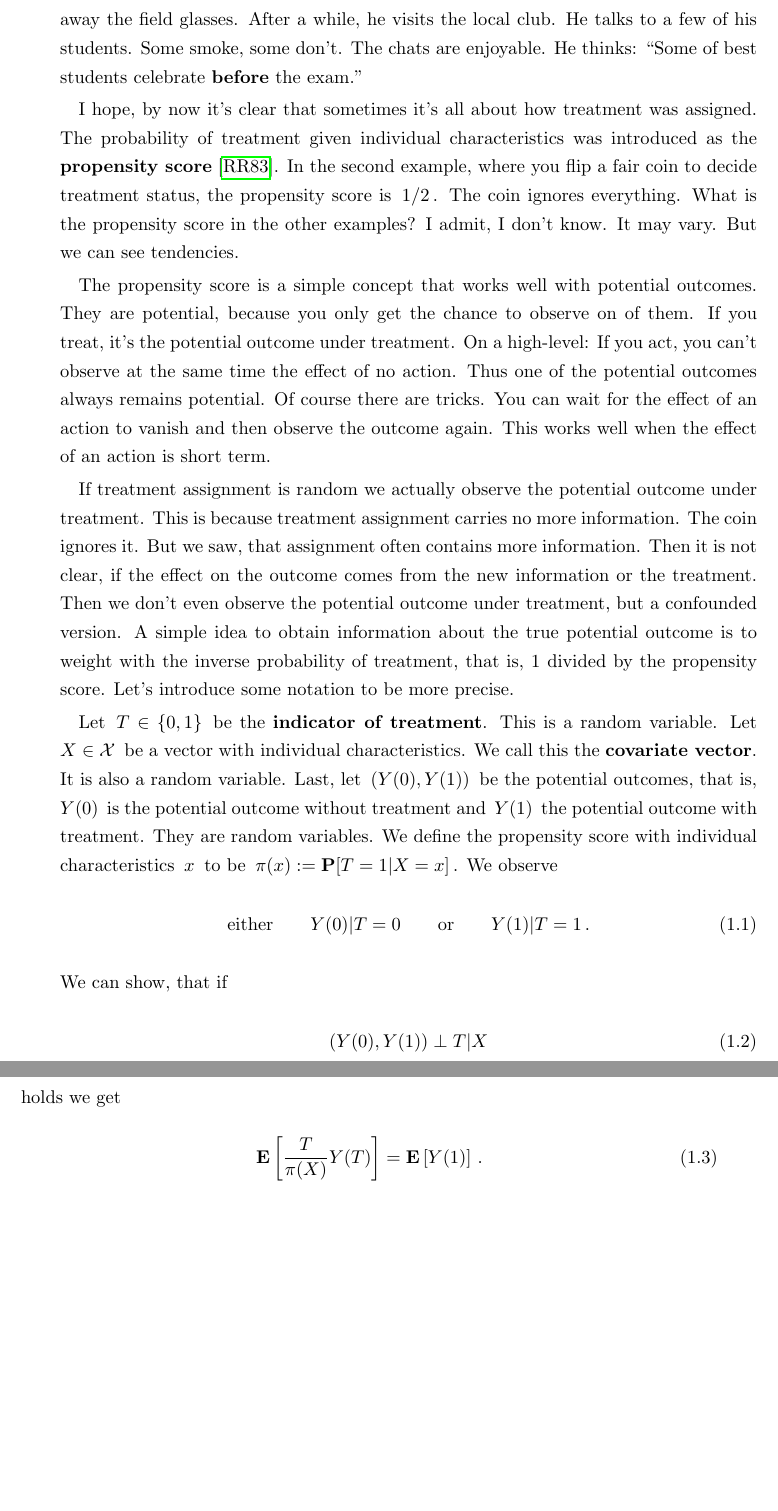
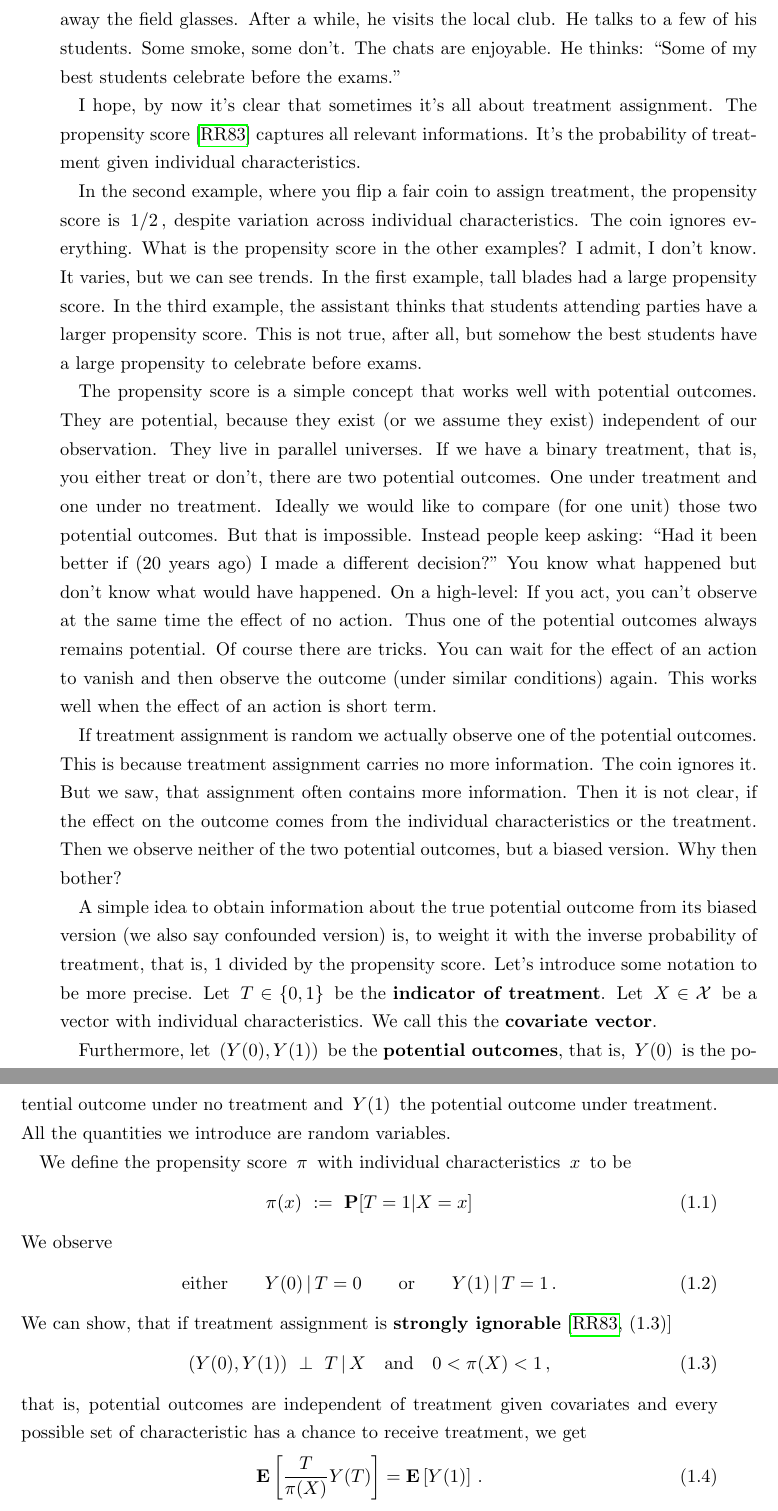
Before and after one commit to st151610/master_thesis, a LaTeX thesis (main.tex, which reads chapters/intro_for_all.tex): two parts of pages 6 and 7 of 46, joined at a grey line, cut so that both start at the same text, the shorter picture padded with empty space. Compiled offline with pdfLaTeX.

Commit message:
ps po intro rewrite

```diff
--- a/chapters/intro_for_all.tex
+++ b/chapters/intro_for_all.tex
@@ -29,52 +29,78 @@ Would you smoke if a coin tells you to? If you say yes - you are likely smoke an
 A professor is curious if the smoking habits of his students affect their grades.
 He observes the smoking area through his field glasses.
 His assistant gets to know his plans. He warns him. “Many students attend parties the night before exams. Maybe they are also more likely to smoke." “I shall see this for myself..." says the professor. He puts away the field glasses. After a while, he visits the local club.
-He talks to a few of his students. Some smoke, some don't. The chats are enjoyable. He thinks: “Some of best students celebrate \textbf{before} the exam."
+He talks to a few of his students. Some smoke, some don't. The chats are enjoyable. He thinks: “Some of my best students celebrate before the exams."
 
-I hope, by now it's clear that sometimes it's all about how treatment was assigned.
-The probability of treatment given individual characteristics
-was introduced as the \textbf{propensity score}\cite{Rosenbaum1983}.
-In the second example, where you flip a fair coin to decide treatment status, the propensity score is $1/2$.
+I hope, by now it's clear that sometimes it's all about treatment assignment.
+The propensity score\cite{Rosenbaum1983} captures all relevant informations.
+It's the probability of treatment given individual characteristics.
+
+In the second example, where you flip a fair coin to assign treatment, the propensity score is $1/2$, despite variation across individual characteristics.
 The coin ignores everything.
 What is the propensity score in the other examples?
 I admit, I don't know.
-It may vary.
-But we can see tendencies.
+It varies, but we can see trends.
+In the first example, tall blades had a large propensity score.
+In the third example, the assistant thinks that students attending parties have a larger propensity score. This is not true, after all, but somehow the best students have a large propensity to celebrate before exams.
 
 The propensity score is a simple concept that works well with potential outcomes.
-They are potential, because you only get the chance to observe on of them. If you treat, it's the potential outcome under treatment.
+They are potential, because they exist (or we assume they exist) independent of our observation. They live in parallel universes.
+If we have a binary treatment, that is, you either treat or don't, there are two potential outcomes. One under treatment and one under no treatment.
+Ideally we would like to compare (for one unit) those two potential outcomes.
+But that is impossible.
+Instead people keep asking:
+“Had it been better if (20 years ago) I made a different decision?"
+You know what happened but don't know what would have happened.
 On a high-level: If you act, you can't observe at the same time the effect of no action.
 Thus one of the potential outcomes always remains potential.
-Of course there are tricks. You can  wait for the effect of an action to vanish and then observe the outcome again.
+Of course there are tricks. You can  wait for the effect of an action to vanish and then observe the outcome (under similar conditions) again.
 This works well when the effect of an action is short term.
 
-If treatment assignment is random we actually observe the potential outcome under treatment.
+If treatment assignment is random we actually observe one of the potential outcomes.
 This is because treatment assignment carries no more information.
 The coin ignores it.
 But we saw, that assignment often contains more information.
-Then it is not clear, if the effect on the outcome comes from the new information or the treatment.
-Then we don't even observe the potential outcome under treatment, but a confounded version.
-A simple idea to obtain information about the true potential outcome is to weight with the inverse probability of treatment, that is, 1 divided by the propensity score. Let's introduce some notation to be more precise.
+Then it is not clear, if the effect on the outcome comes from the individual characteristics or the treatment.
+Then we observe neither of the two potential outcomes, but a biased version.
+Why then bother?
 
-Let $T\in \left\{ 0,1 \right\}$ be the \textbf{indicator of treatment}. This is a random variable.
-Let $X\in\mathcal{X}$ be a vector with individual characteristics. We call this the \textbf{covariate vector}. It is also a random variable.
-Last, let $(Y(0),Y(1))$ be the potential outcomes, that is, $Y(0)$ is the potential outcome without treatment and $Y(1)$ the potential outcome with treatment. They are random variables.
-We define the propensity score with individual characteristics $x$ to be
-$\pi(x):=\P[T=1|X=x]$. We observe
+A simple idea to obtain information about the true potential outcome from its biased version (we also say confounded version) is, to weight it with the inverse probability of treatment, that is, 1 divided by the propensity score. Let's introduce some notation to be more precise.
+Let $T\in \left\{ 0,1 \right\}$ be the \textbf{indicator of treatment}.
+Let $X\in\mathcal{X}$ be a vector with individual characteristics. We call this the \textbf{covariate vector}.
+
+Furthermore, let $(Y(0),Y(1))$ be the \textbf{potential outcomes}, that is, $Y(0)$ is the potential outcome under no treatment and $Y(1)$ the potential outcome under treatment.
+All the quantities we introduce are random variables.
+
+We define the propensity score $\pi$ with individual characteristics $x$ to be
+\begin{gather}
+\pi(x)
+\
+:=
+\
+\P[T=1|X=x]
+\end{gather}
+We observe
 \begin{gather}
   \text{either}
   \qquad
-  Y(0)|T=0
+  Y(0)\,|\,T=0
   \qquad
   \text{or}\qquad
-  Y(1)|T=1
+  Y(1)\,|\,T=1
   \,.
 \end{gather}
-We can show, that if
+We can show, that if treatment assignment is \textbf{strongly ignorable}\cite[(1.3)]{Rosenbaum1983}
 \begin{gather}
-  (Y(0),Y(1))\perp T |X
+  (Y(0),Y(1))\ \perp \ T \,|\,X
+  \quad
+  \text{and}
+  \quad
+  0<\pi(X)<1
+  \,,
 \end{gather}
-holds we get
+that is,
+potential outcomes are independent of treatment given covariates and every possible set of characteristic has a chance to receive treatment,
+we get
 \begin{gather}
   \label{ipw}
   \E
```
Also changed, not shown: main.pdf, chapters/intro_for_all.tex (8 more changed lines), 5 other files.
